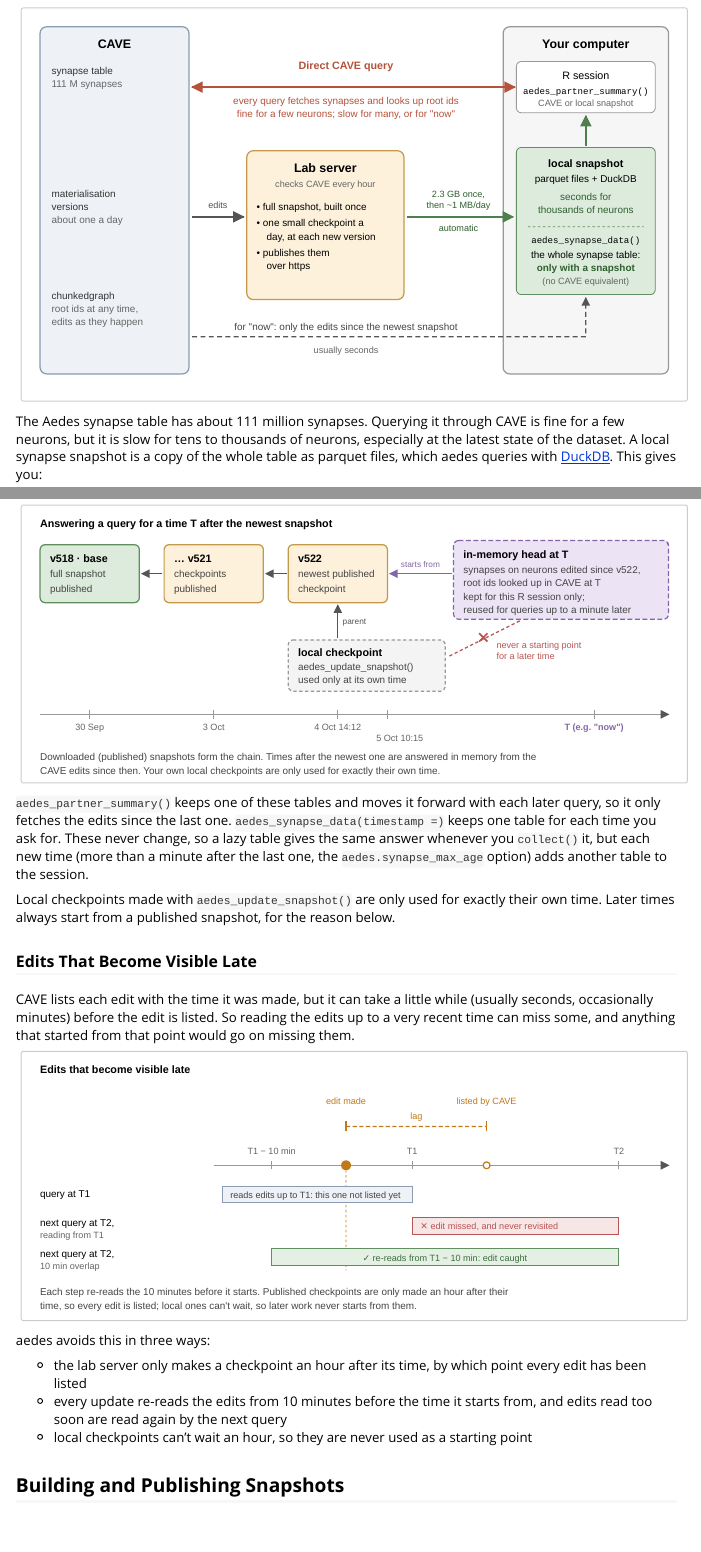
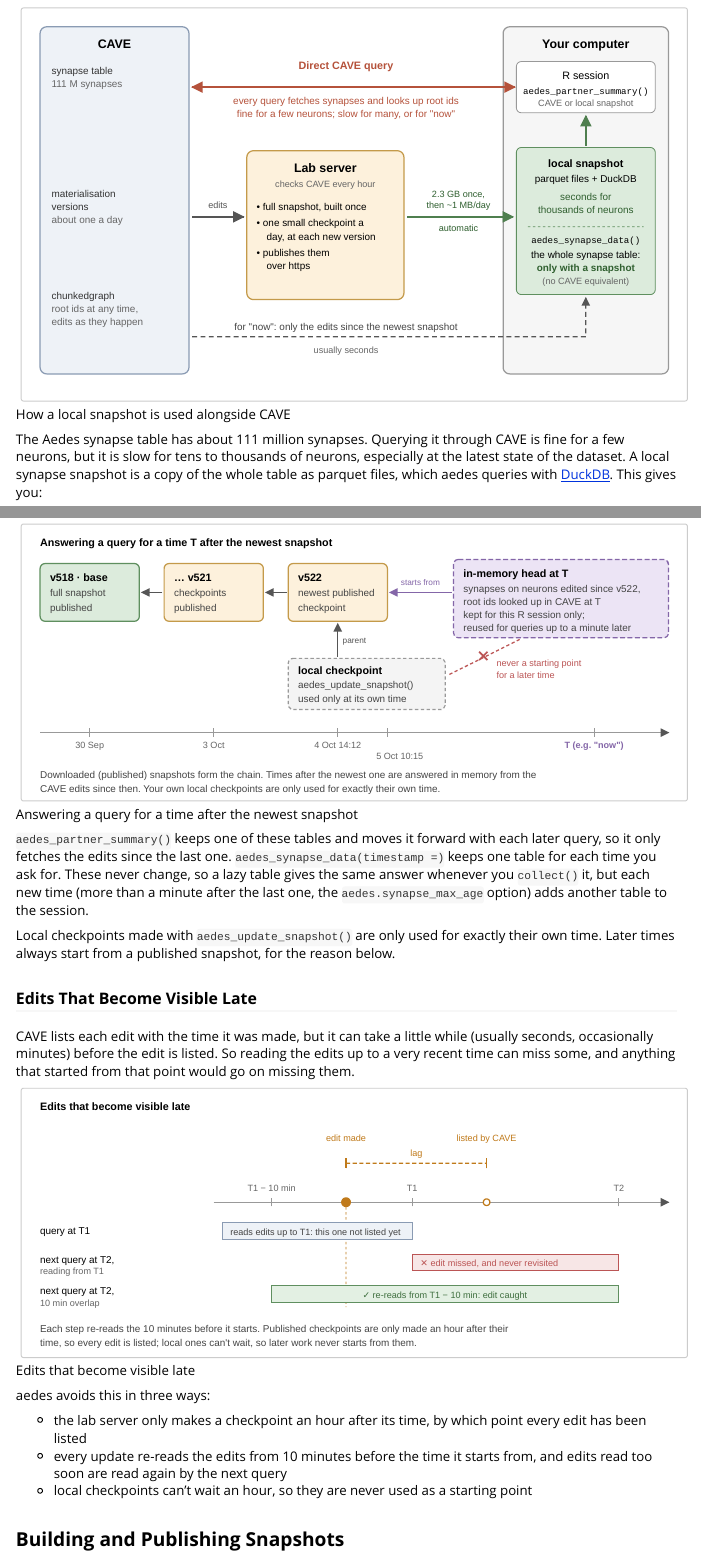
Before and after one commit to flyconnectome/aedes, an R Markdown document (vignettes/synapse-snapshots.Rmd): the page in a window 1100 px wide, from 910 px down, and a second part further down, joined at a grey line. Rendered offline with R 4.5, knitr and Pandoc, with nearby package versions.

Commit message:
Use markdown images in snapshots vignette so pkgdown copies the SVGs
pkgdown skips images that are only referenced from knitr::include_graphics()
chunks, so all five diagrams 404'd on the site.

````diff
--- a/vignettes/synapse-snapshots.Rmd
+++ b/vignettes/synapse-snapshots.Rmd
@@ -53,9 +53,7 @@ times after the newest snapshot work.
 
 ## Introduction
 
-```{r fig-overview, echo = FALSE, eval = TRUE, out.width = "100%"}
-knitr::include_graphics("synsnap-overview.svg")
-```
+![How a local snapshot is used alongside CAVE](synsnap-overview.svg){width=100%}
 
 The Aedes synapse table has about 111 million synapses. Querying it through
 CAVE is fine for a few neurons, but it is slow for tens to thousands of
@@ -277,9 +275,7 @@ snapshot and makes a small table in memory of the synapses on neurons edited
 since then, with their root ids at that time. Together these give the
 synapses at that time.
 
-```{r fig-time, echo = FALSE, eval = TRUE, out.width = "100%"}
-knitr::include_graphics("synsnap-time.svg")
-```
+![Answering a query for a time after the newest snapshot](synsnap-time.svg){width=100%}
 
 `aedes_partner_summary()` keeps one of these tables and moves it forward
 with each later query, so it only fetches the edits since the last one.
@@ -299,9 +295,7 @@ while (usually seconds, occasionally minutes) before the edit is listed. So
 reading the edits up to a very recent time can miss some, and anything that
 started from that point would go on missing them.
 
-```{r fig-late, echo = FALSE, eval = TRUE, out.width = "100%"}
-knitr::include_graphics("synsnap-late.svg")
-```
+![Edits that become visible late](synsnap-late.svg){width=100%}
 
 aedes avoids this in three ways:
 
````
Also changed, not shown: vignettes/synapse-snapshots.Rmd (8 more changed lines).
